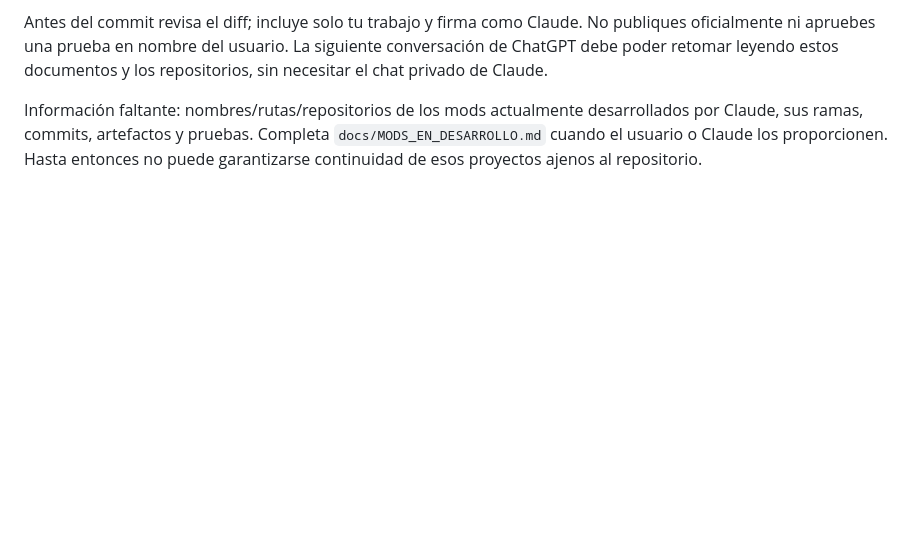
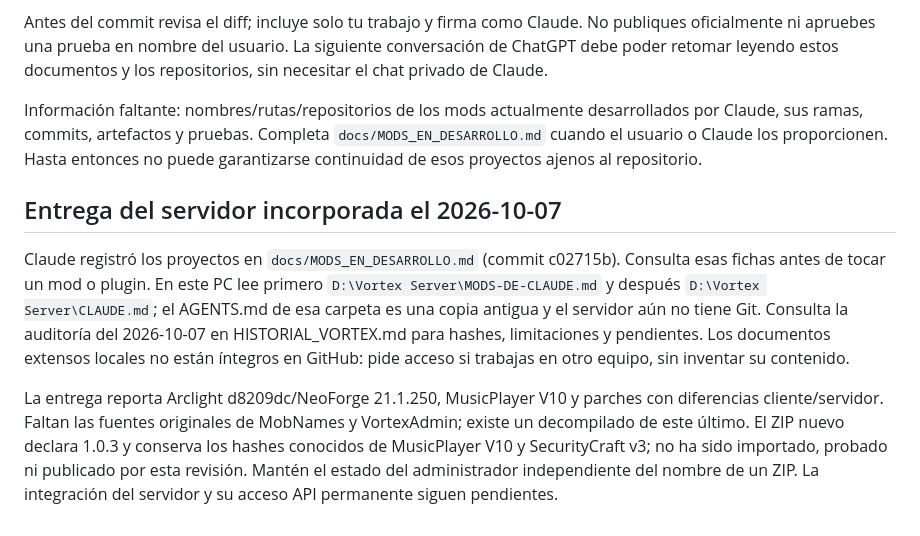
Before and after one commit to FrankloIA/vortex-launcher, a Markdown page: PROMPT_CLAUDE_VORTEX.md, the part around the change. GitHub-like rendering; blank space fills up the shorter version.

```diff
--- a/PROMPT_CLAUDE_VORTEX.md
+++ b/PROMPT_CLAUDE_VORTEX.md
@@ -79,3 +79,9 @@ En cada trabajo actualiza el historial y las fichas de mods implicados; registra
 Antes del commit revisa el diff; incluye solo tu trabajo y firma como Claude. No publiques oficialmente ni apruebes una prueba en nombre del usuario. La siguiente conversación de ChatGPT debe poder retomar leyendo estos documentos y los repositorios, sin necesitar el chat privado de Claude.
 
 Información faltante: nombres/rutas/repositorios de los mods actualmente desarrollados por Claude, sus ramas, commits, artefactos y pruebas. Completa `docs/MODS_EN_DESARROLLO.md` cuando el usuario o Claude los proporcionen. Hasta entonces no puede garantizarse continuidad de esos proyectos ajenos al repositorio.
+
+## Entrega del servidor incorporada el 2026-10-07
+
+Claude registró los proyectos en `docs/MODS_EN_DESARROLLO.md` (commit c02715b). Consulta esas fichas antes de tocar un mod o plugin. En este PC lee primero `D:\Vortex Server\MODS-DE-CLAUDE.md` y después `D:\Vortex Server\CLAUDE.md`; el AGENTS.md de esa carpeta es una copia antigua y el servidor aún no tiene Git. Consulta la auditoría del 2026-10-07 en HISTORIAL_VORTEX.md para hashes, limitaciones y pendientes. Los documentos extensos locales no están íntegros en GitHub: pide acceso si trabajas en otro equipo, sin inventar su contenido.
+
+La entrega reporta Arclight d8209dc/NeoForge 21.1.250, MusicPlayer V10 y parches con diferencias cliente/servidor. Faltan las fuentes originales de MobNames y VortexAdmin; existe un decompilado de este último. El ZIP nuevo declara 1.0.3 y conserva los hashes conocidos de MusicPlayer V10 y SecurityCraft v3; no ha sido importado, probado ni publicado por esta revisión. Mantén el estado del administrador independiente del nombre de un ZIP. La integración del servidor y su acceso API permanente siguen pendientes.
```
Also changed, not shown: HISTORIAL_VORTEX.md (+19 -0 lines).
